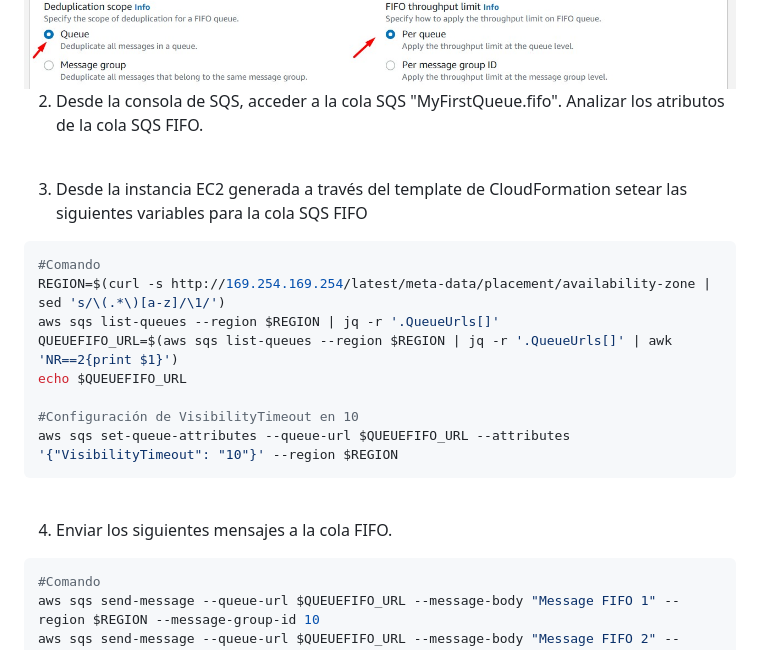
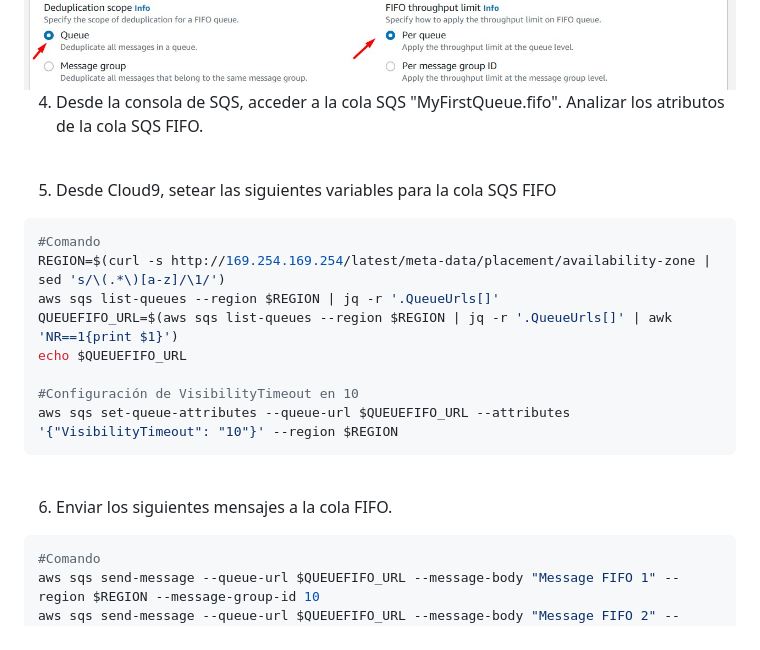
Before and after one commit to jbarreto7991/aws-solutionsarchitectassociate, a Markdown page: Lab-43/README-Lab43.md, the part around the change printed below. Drawn GitHub-style.

````diff
--- a/Lab-43/README-Lab43.md
+++ b/Lab-43/README-Lab43.md
@@ -45,17 +61,17 @@
 
 <br>
 
-2. Desde la consola de SQS, acceder a la cola SQS "MyFirstQueue.fifo". Analizar los atributos de la cola SQS FIFO.
+4. Desde la consola de SQS, acceder a la cola SQS "MyFirstQueue.fifo". Analizar los atributos de la cola SQS FIFO.
 
 <br>
 
-3. Desde la instancia EC2 generada a través del template de CloudFormation setear las siguientes variables para la cola SQS FIFO
+5. Desde Cloud9, setear las siguientes variables para la cola SQS FIFO
 
 ```bash
 #Comando
 REGION=$(curl -s http://169.254.169.254/latest/meta-data/placement/availability-zone | sed 's/\(.*\)[a-z]/\1/')
 aws sqs list-queues --region $REGION | jq -r '.QueueUrls[]'
-QUEUEFIFO_URL=$(aws sqs list-queues --region $REGION | jq -r '.QueueUrls[]' | awk 'NR==2{print $1}')
+QUEUEFIFO_URL=$(aws sqs list-queues --region $REGION | jq -r '.QueueUrls[]' | awk 'NR==1{print $1}')
 echo $QUEUEFIFO_URL
 
 #Configuración de VisibilityTimeout en 10
@@ -64,7 +80,7 @@ aws sqs set-queue-attributes --queue-url $QUEUEFIFO_URL --attributes '{"Visibili
 
 <br>
 
-4. Enviar los siguientes mensajes a la cola FIFO.
+6. Enviar los siguientes mensajes a la cola FIFO.
 
 ```bash
 #Comando
````
Also changed, not shown: other parts of Lab-43/README-Lab43.md (+49 -28 lines), Lab-43/images/Lab43_03.jpg (added).
